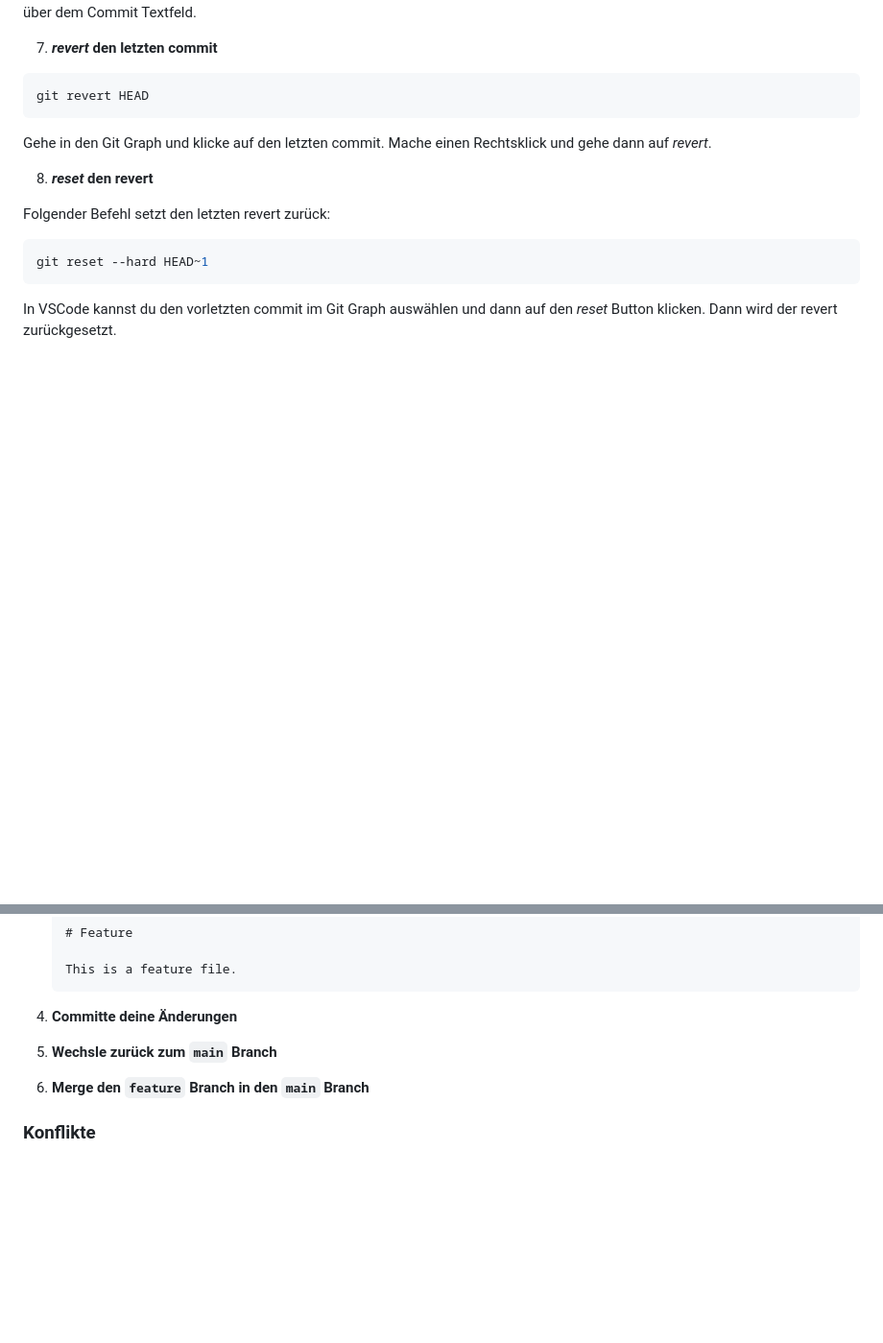
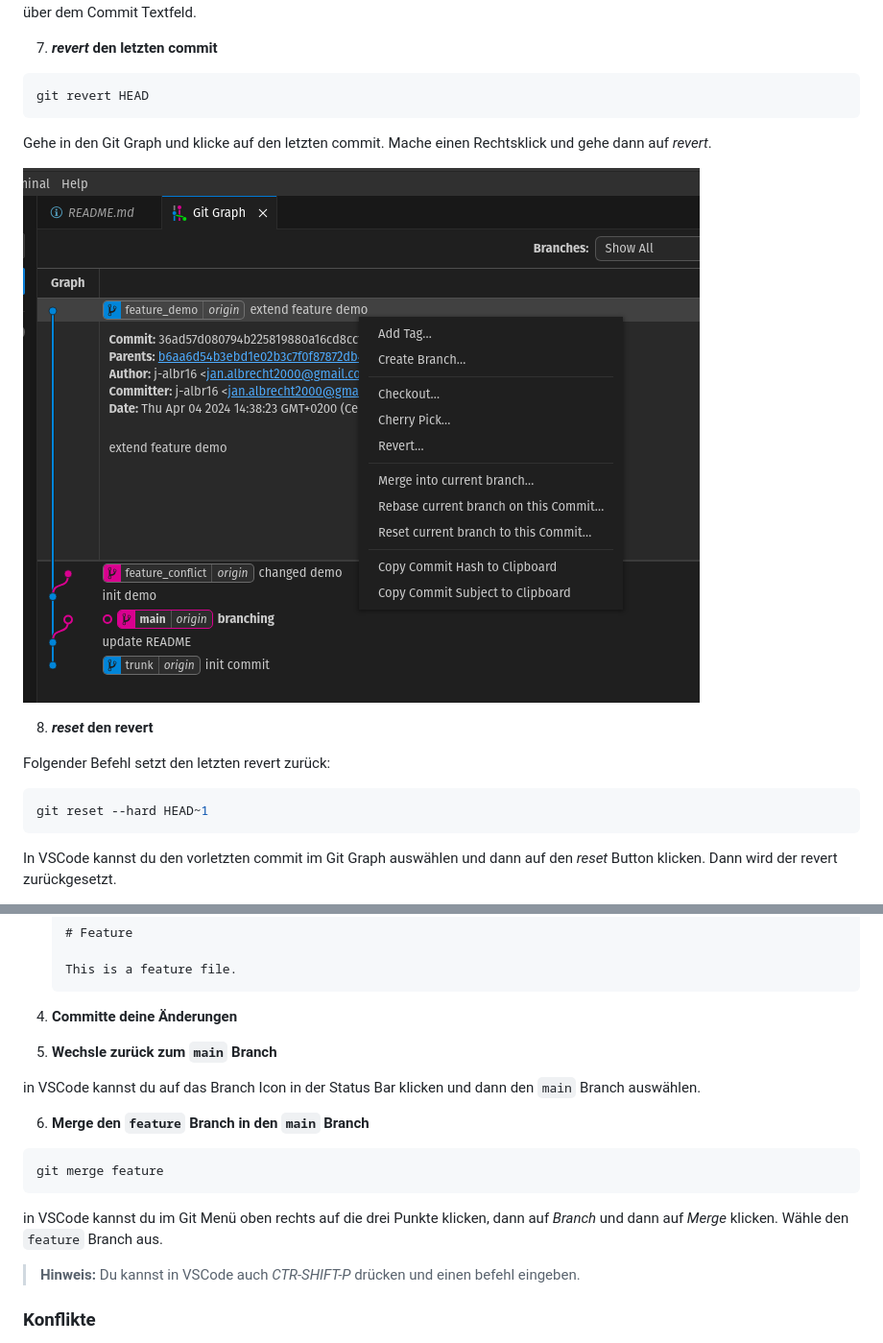
Before and after one commit to j-albr16/igem-tutorials, a Markdown page: git/README.md, 2 parts joined by grey strips. Shown: that part at 96% size. GitHub-like rendering; pictures changed too: git/images/revert.png (added); blank space fills up the shorter version.

````diff
--- a/git/README.md
+++ b/git/README.md
@@ -74,6 +74,8 @@ git revert HEAD
 
 Gehe in den Git Graph und klicke auf den letzten commit. Mache einen Rechtsklick und gehe dann auf *revert*.
 
+![revert](images/revert.png)
+
 8. ***reset* den revert**
 
 Folgender Befehl setzt den letzten revert zurück:
@@ -119,8 +121,17 @@ In VSCode kannst du auf das *push* Icon in der Status Bar klicken.
 
 5. **Wechsle zurück zum `main` Branch**
 
+in VSCode kannst du auf das Branch Icon in der Status Bar klicken und dann den `main` Branch auswählen.
+
 6. **Merge den `feature` Branch in den `main` Branch**
 
+```bash
+git merge feature
+```
+
+in VSCode kannst du im Git Menü oben rechts auf die drei Punkte klicken, dann auf *Branch* und dann auf *Merge* klicken. Wähle den `feature` Branch aus.
+
+> **Hinweis:** Du kannst in VSCode auch *CTR-SHIFT-P* drücken und einen befehl eingeben.
 
 ### Konflikte
 
````
